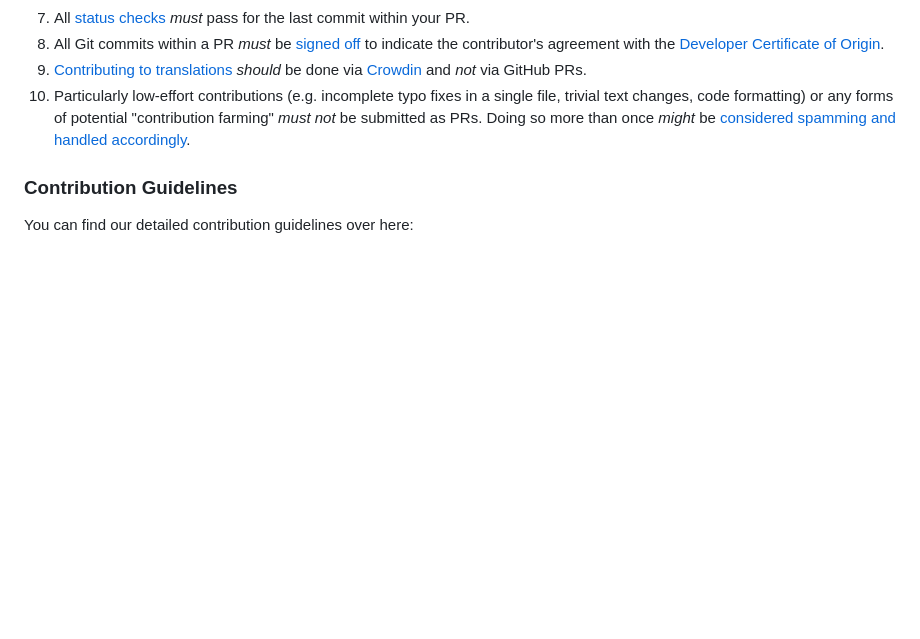
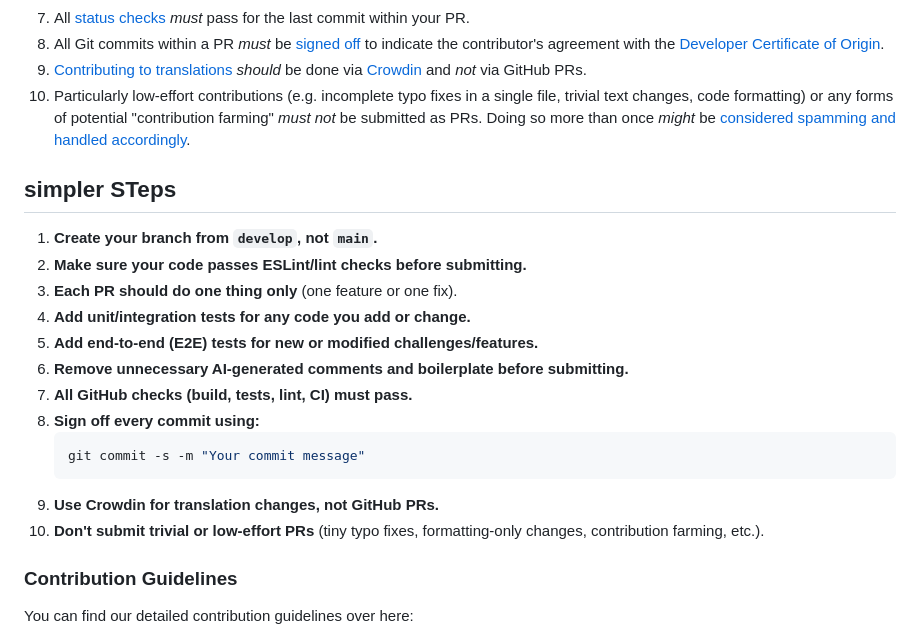
Before and after one commit to sonia-gaonkar/test_juice_shop, a Markdown page: CONTRIBUTING.md, the part around the change. Drawn GitHub-style; blank space fills up the shorter version.

Commit message:
Enhance contribution guidelines with simpler steps
Added simpler steps for contributing to the project.

````diff
--- a/CONTRIBUTING.md
+++ b/CONTRIBUTING.md
@@ -22,6 +22,22 @@ The ten minimum requirements for code contributions are:
 9. [Contributing to translations](https://pwning.owasp-juice.shop/companion-guide/latest/part3/translation.html) _should_ be done via [Crowdin](https://crowdin.com/project/owasp-juice-shop) and _not_ via GitHub PRs.
 10. Particularly low-effort contributions (e.g. incomplete typo fixes in a single file, trivial text changes, code formatting) or any forms of potential "contribution farming" _must not_ be submitted as PRs. Doing so more than once _might_ be [considered spamming and handled accordingly](https://pwning.owasp-juice.shop/companion-guide/latest/part3/contribution.html#_handling_of_spam_prs).
 
+## simpler STeps
+1. **Create your branch from `develop`, not `main`.**
+2. **Make sure your code passes ESLint/lint checks before submitting.**
+3. **Each PR should do one thing only** (one feature or one fix).
+4. **Add unit/integration tests for any code you add or change.**
+5. **Add end-to-end (E2E) tests for new or modified challenges/features.**
+6. **Remove unnecessary AI-generated comments and boilerplate before submitting.**
+7. **All GitHub checks (build, tests, lint, CI) must pass.**
+8. **Sign off every commit using:**
+   ```bash
+   git commit -s -m "Your commit message"
+   ```
+9. **Use Crowdin for translation changes, not GitHub PRs.**
+10. **Don't submit trivial or low-effort PRs** (tiny typo fixes, formatting-only changes, contribution farming, etc.).
+
+
 ### Contribution Guidelines
 
 You can find our detailed contribution guidelines over here:
````
